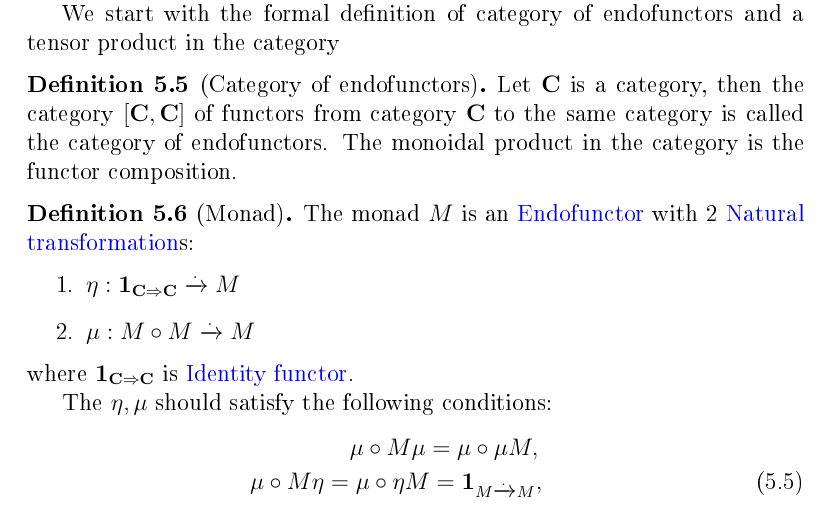
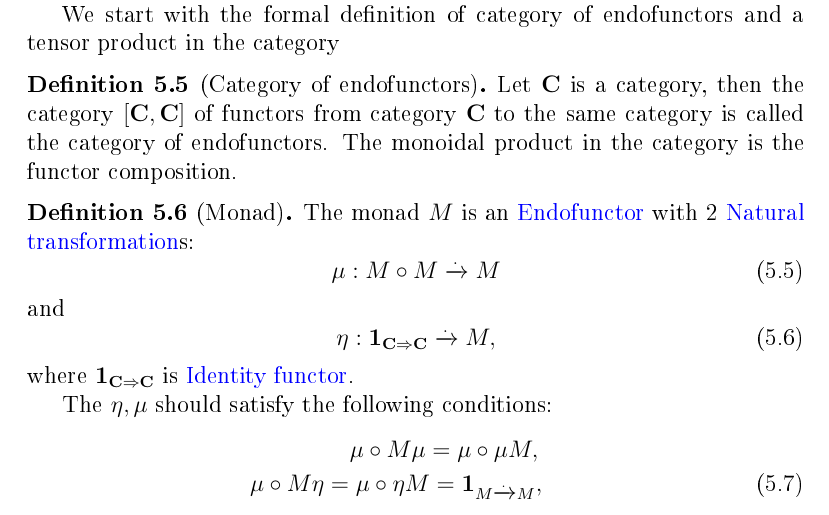
Before and after one commit to ivanmurashko/articles, a LaTeX book (cattheory/cattheory.tex, which reads cattheory/monads.tex): part of page 58 of 81, cut so that both start at the same text. The pictures show the PDF file cattheory/cattheory.pdf that the author committed with the source.

Commit message:
cattheory: monads

```diff
--- a/cattheory/monads.tex
+++ b/cattheory/monads.tex
@@ -403,10 +403,15 @@ functor composition.
   \label{def:monad}
   The monad $M$ is an \mynameref{def:endofunctor} with 2
   \mynameref{def:nt}s:
-  \begin{enumerate}
-  \item $\eta: \idf{C} \tont M$
-  \item $\mu: M \circ M \tont M$
-  \end{enumerate}
+  \begin{equation}
+    \label{eq:monad_mu}
+    \mu: M \circ M \tont M
+  \end{equation}
+  and
+  \begin{equation}
+    \label{eq:monad_eta}
+    \eta: \idf{C} \tont M,
+  \end{equation}
   where $\idf{C}$ is \mynameref{def:idfunctor}.
 
   The $\eta, \mu$ should satisfy the following conditions:
```
Also changed, not shown: cattheory/cattheory.pdf, cattheory/monads.tex (7 more changed lines).
